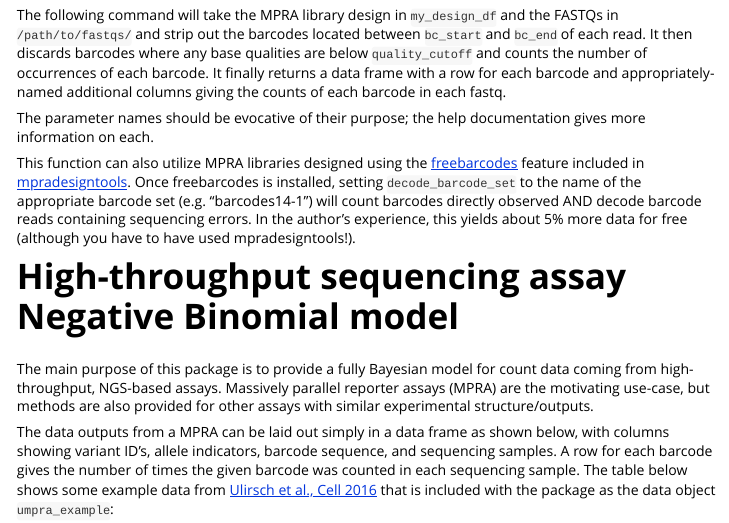
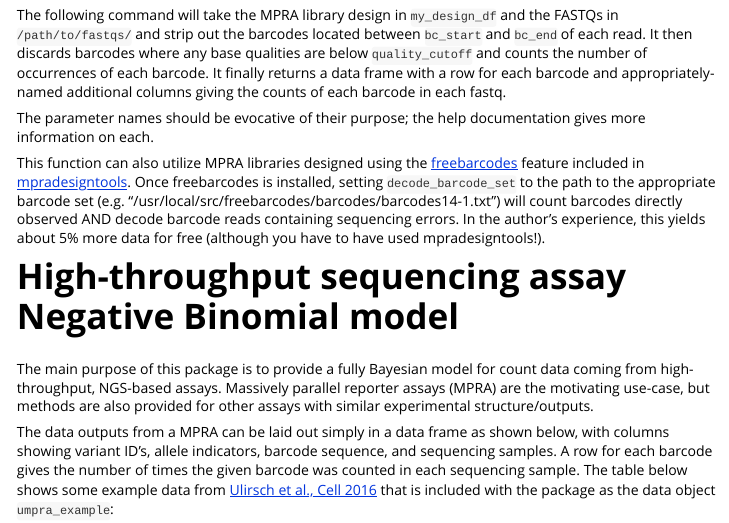
Before and after one commit to andrewGhazi/malacoda, an R Markdown document (vignettes/mpra_vignette.Rmd): the page in a window 1100 px wide, from 920 px down. Rendered offline with R 4.5, knitr and Pandoc, with nearby package versions.

Commit message:
pointing out it needs to be the full barcode set path

```diff
--- a/vignettes/mpra_vignette.Rmd
+++ b/vignettes/mpra_vignette.Rmd
@@ -91,7 +91,7 @@ count_barcodes(barcode_allele_df = my_design_df,
 
 The parameter names should be evocative of their purpose; the help documentation gives more information on each.
 
-This function can also utilize MPRA libraries designed using the [freebarcodes](https://github.com/hawkjo/freebarcodes) feature included in [mpradesigntools](https://github.com/andrewGhazi/mpradesigntools). Once freebarcodes is installed, setting `decode_barcode_set` to the name of the appropriate barcode set (e.g. "barcodes14-1") will count barcodes directly observed AND decode barcode reads containing sequencing errors. In the author's experience, this yields about 5% more data for free (although you have to have used mpradesigntools!).
+This function can also utilize MPRA libraries designed using the [freebarcodes](https://github.com/hawkjo/freebarcodes) feature included in [mpradesigntools](https://github.com/andrewGhazi/mpradesigntools). Once freebarcodes is installed, setting `decode_barcode_set` to the path to the appropriate barcode set (e.g. "/usr/local/src/freebarcodes/barcodes/barcodes14-1.txt") will count barcodes directly observed AND decode barcode reads containing sequencing errors. In the author's experience, this yields about 5% more data for free (although you have to have used mpradesigntools!).
 
 # High-throughput sequencing assay Negative Binomial model
 
```
Also changed, not shown: R/qc_functions.R (+8 -5 lines), 1 other file.
